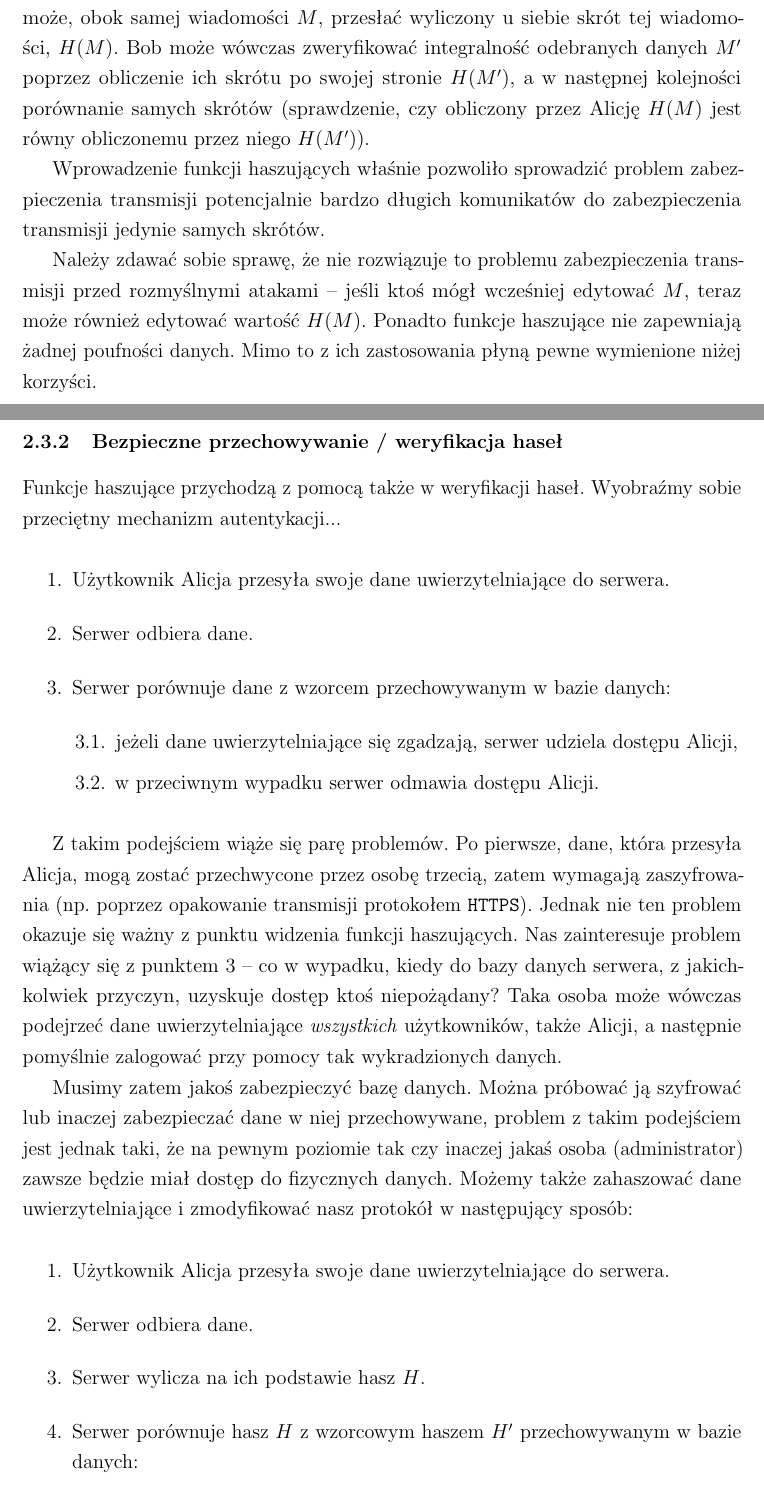
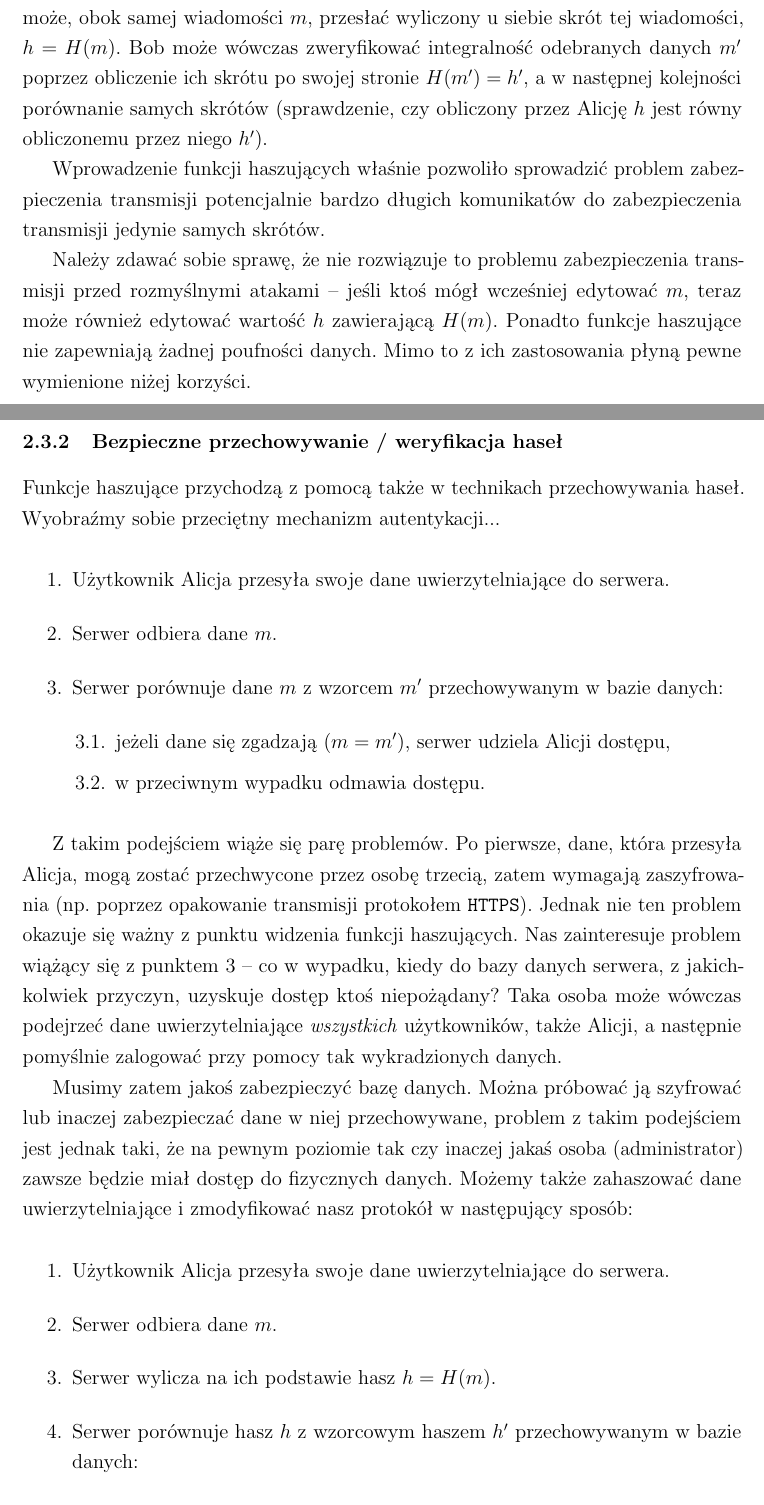
Before and after one commit to rr-/master-thesis, a LaTeX thesis (thesis.tex): two parts of pages 8 and 9 of 11, joined at a grey line, cut so that both start at the same text. Compiled offline with pdfLaTeX.

Commit message:
Kosmetyka

```diff
--- a/thesis.tex
+++ b/thesis.tex
@@ -258,20 +268,20 @@ w jakiś sposób zweryfikować, czy $M' = M$.
 
 Z pomocą w rozwiązaniu tego problemu przychodzą funkcje haszujące. Alicja może,
-obok samej wiadomości $M$, przesłać wyliczony u siebie skrót tej wiadomości,
-$H(M)$. Bob może wówczas zweryfikować integralność odebranych danych $M'$
-poprzez obliczenie ich skrótu po swojej stronie $H(M')$, a w następnej
+obok samej wiadomości $m$, przesłać wyliczony u siebie skrót tej wiadomości,
+$h=H(m)$. Bob może wówczas zweryfikować integralność odebranych danych $m'$
+poprzez obliczenie ich skrótu po swojej stronie $H(m')=h'$, a w następnej
 kolejności porównanie samych skrótów (sprawdzenie, czy obliczony przez Alicję
-$H(M)$ jest równy obliczonemu przez niego $H(M')$).
+$h$ jest równy obliczonemu przez niego $h'$).
 
 Wprowadzenie funkcji haszujących właśnie pozwoliło sprowadzić problem
 zabezpieczenia transmisji potencjalnie bardzo długich komunikatów do
 zabezpieczenia transmisji jedynie samych skrótów.
 
 Należy zdawać sobie sprawę, że nie rozwiązuje to problemu zabezpieczenia
-transmisji przed rozmyślnymi atakami -- jeśli ktoś mógł wcześniej edytować $M$,
-teraz może również edytować wartość $H(M)$. Ponadto funkcje haszujące nie
-zapewniają żadnej poufności danych. Mimo to z ich zastosowania płyną pewne
-wymienione niżej korzyści.
+transmisji przed rozmyślnymi atakami -- jeśli ktoś mógł wcześniej edytować $m$,
+teraz może również edytować wartość $h$ zawierającą $H(m)$. Ponadto funkcje
+haszujące nie zapewniają żadnej poufności danych. Mimo to z ich zastosowania
+płyną pewne wymienione niżej korzyści.
 
 \begin{itemize}
 \item Rozwiązanie to jest przydatne w sytuacjach, kiedy nie mamy do czynienia z
@@ -289,18 +299,17 @@ nie samą wiadomość.
 
 \subsubsection{Bezpieczne przechowywanie / weryfikacja haseł}
 \label{sec:usage_password_check}
-Funkcje haszujące przychodzą z pomocą także w weryfikacji haseł. Wyobraźmy
-sobie przeciętny mechanizm autentykacji...
+Funkcje haszujące przychodzą z pomocą także w technikach przechowywania haseł.
+Wyobraźmy sobie przeciętny mechanizm autentykacji...
 
 \begin{enumerate}
 \item Użytkownik Alicja przesyła swoje dane uwierzytelniające do serwera.
-\item Serwer odbiera dane.
-\item Serwer porównuje dane z wzorcem przechowywanym w bazie danych:
+\item Serwer odbiera dane $m$.
+\item Serwer porównuje dane $m$ z wzorcem $m'$ przechowywanym w bazie danych:
 \label{enu:server_pass_check}
     \begin{enumerate}[label*=\arabic*.]
-    \item jeżeli dane uwierzytelniające się zgadzają, serwer udziela dostępu
-    Alicji,
-    \item w przeciwnym wypadku serwer odmawia dostępu Alicji.
+    \item jeżeli dane się zgadzają ($m = m'$), serwer udziela Alicji dostępu,
+    \item w przeciwnym wypadku odmawia dostępu.
     \end{enumerate}
 \end{enumerate}
 
@@ -322,8 +331,9 @@ uwierzytelniające i zmodyfikować nasz protokół w następujący sposób:
 
 \begin{enumerate}
 \item Użytkownik Alicja przesyła swoje dane uwierzytelniające do serwera.
-\item Serwer odbiera dane.
-\item Serwer wylicza na ich podstawie hasz $H$.
-\item Serwer porównuje hasz $H$ z wzorcowym haszem $H'$ przechowywanym w bazie
+\item Serwer odbiera dane $m$.
+\item Serwer wylicza na ich podstawie hasz $h = H(m)$.
+\item Serwer porównuje hasz $h$ z wzorcowym haszem $h'$ przechowywanym w bazie
 danych:
     \begin{enumerate}[label*=\arabic*.]
+    \item jeżeli skróty się zgadzają ($h = h'$), serwer udziela Alicji dostępu,
```
Also changed, not shown: thesis.tex (51 more changed lines).
